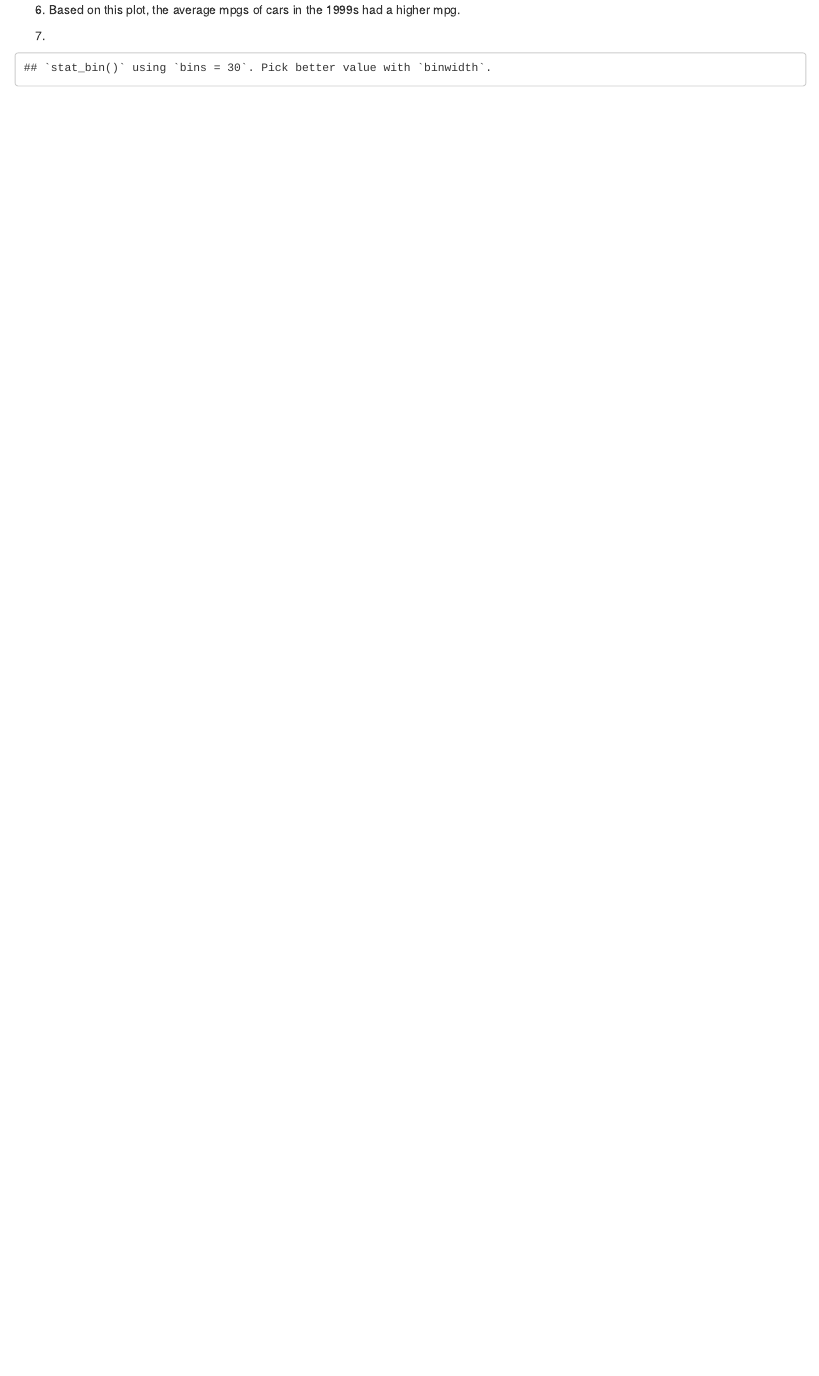
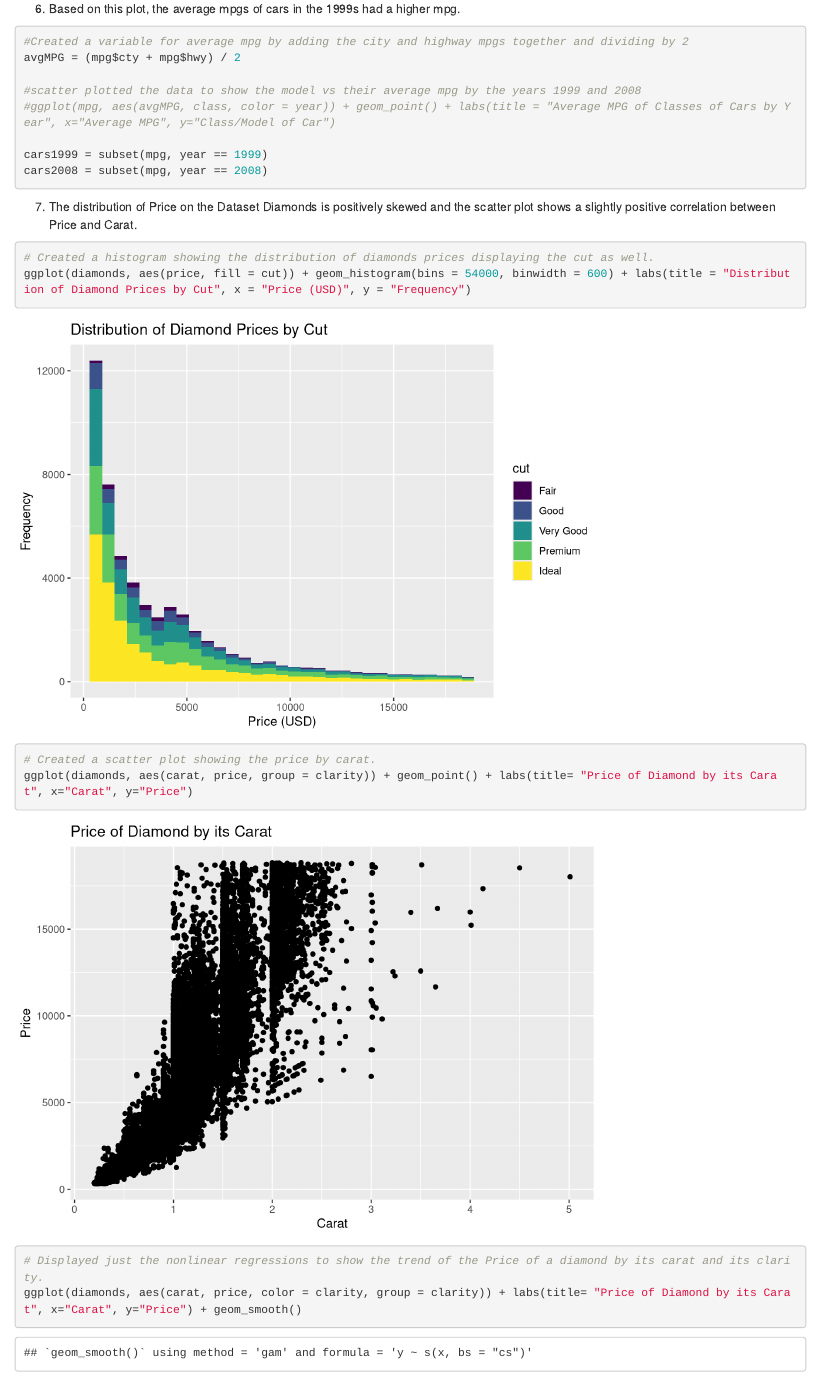
Before and after one commit to ericf8/ds202_hw2, an R Markdown document (EricFriesth_hw2.Rmd): the page in a window 1100 px wide, from 2840 px down before the commit and from 3730 px down after it, so that both start at the same text. Rendered offline with R 4.5, knitr and Pandoc, with nearby package versions; some code elsewhere in the file could not run offline.

Commit message:
finished hw2

````diff
--- a/EricFriesth_hw2.Rmd
+++ b/EricFriesth_hw2.Rmd
@@ -83,7 +85,7 @@ ggplot(mpg, aes(cty, hwy, color = mpg$manufacturer)) + geom_point() + labs(title
 
 6. Based on this plot, the average mpgs of cars in the 1999s had a higher mpg.
 
-```{r, echo=FALSE}
+```{r}
 
 #Created a variable for average mpg by adding the city and highway mpgs together and dividing by 2
 avgMPG = (mpg$cty + mpg$hwy) / 2
@@ -97,11 +99,17 @@ cars2008 = subset(mpg, year == 2008)
 
 ```
 
-7.
+7. The distribution of Price on the Dataset Diamonds is positively skewed and the scatter plot shows a slightly positive correlation between Price and Carat.
 
-```{r, echo=FALSE}
+```{r}
 
 # Created a histogram showing the distribution of diamonds prices displaying the cut as well.
-ggplot(diamonds, aes(price, fill = cut)) + geom_histogram() + labs(title = "Distribution of Diamond Prices", x = "Price (USD)", y = "Frequency")
+ggplot(diamonds, aes(price, fill = cut)) + geom_histogram(bins = 54000, binwidth = 600) + labs(title = "Distribution of Diamond Prices by Cut", x = "Price (USD)", y = "Frequency")
+
+# Created a scatter plot showing the price by carat.
+ggplot(diamonds, aes(carat, price, group = clarity)) + geom_point() + labs(title= "Price of Diamond by its Carat", x="Carat", y="Price")
+
+# Displayed just the nonlinear regressions to show the trend of the Price of a diamond by its carat and its clarity.
+ggplot(diamonds, aes(carat, price, color = clarity, group = clarity)) + labs(title= "Price of Diamond by its Carat", x="Carat", y="Price") + geom_smooth()
 
 ```
````
Also changed, not shown: EricFriesth_hw2.Rmd (14 more changed lines).
